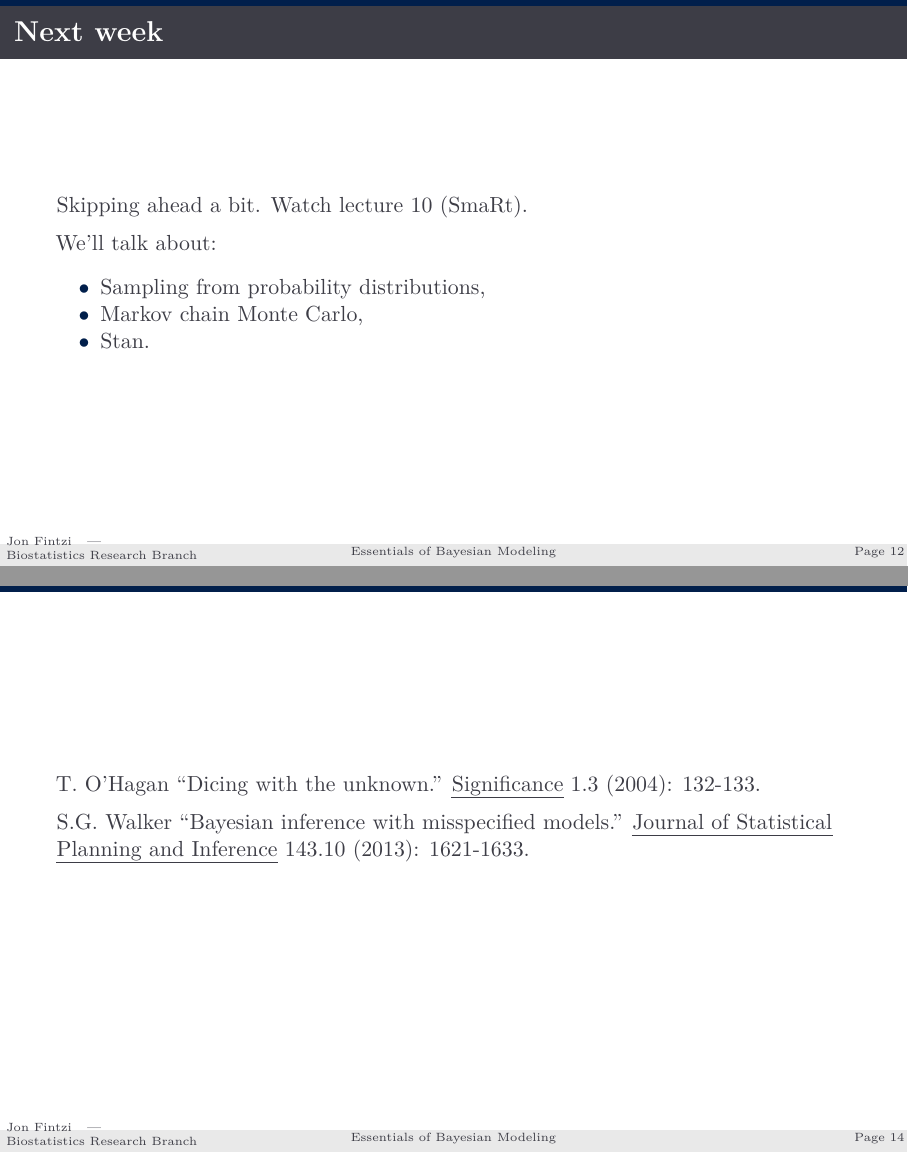
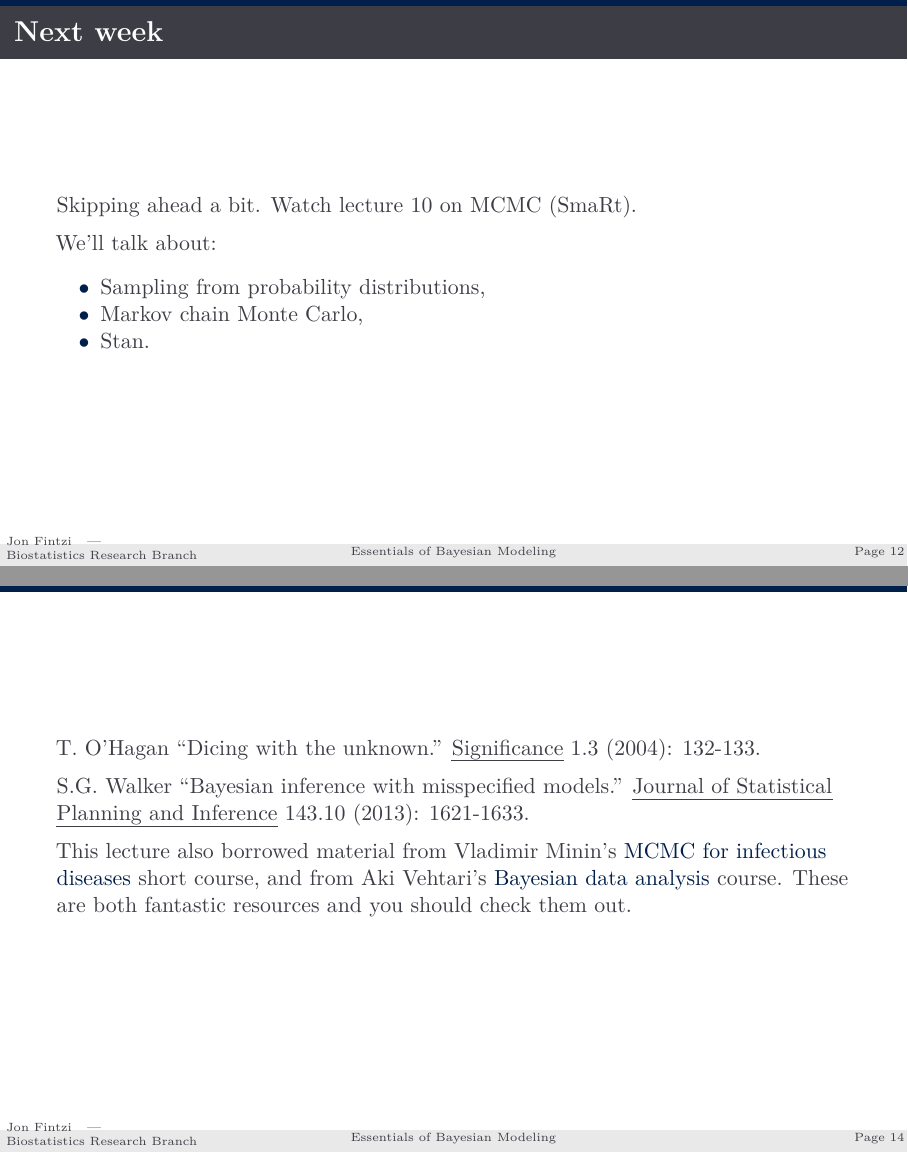
Before and after one commit to fintzij/BRB_Bayes_course, LaTeX slides (Week 1 - Introduction to Bayesian statistics/Introduction-to-Bayesian-Statistics.tex): pages 13 and 15 of 15, joined at a grey line. Compiled offline with pdfLaTeX.

Commit message:
refs and lecture suggestion for next week

```diff
--- a/Week 1 - Introduction to Bayesian statistics/Introduction-to-Bayesian-Statistics.tex
+++ b/Week 1 - Introduction to Bayesian statistics/Introduction-to-Bayesian-Statistics.tex
@@ -970,7 +970,7 @@ year in southern California.
 \begin{frame}{Next week}
 \protect\hypertarget{next-week}{}
 
-Skipping ahead a bit. Watch lecture 10 (SmaRt).
+Skipping ahead a bit. Watch lecture 10 on MCMC (SmaRt).
 
 We'll talk about:
 
@@ -999,6 +999,13 @@ S.G. Walker ``Bayesian inference with misspecified models.''
 \emph{Journal of Statistical Planning and Inference} 143.10 (2013):
 1621-1633.
 
+This lecture also borrowed material from Vladimir Minin's
+\href{http://vnminin.github.io/SISMID_MCMC_I/}{MCMC for infectious
+diseases} short course, and from Aki Vehtari's
+\href{https://github.com/avehtari/BDA_course_Aalto}{Bayesian data
+analysis} course. These are both fantastic resources and you should
+check them out.
+
 \end{frame}
 
 \end{document}
```
Also changed, not shown: Week 1 - Introduction to Bayesian statistics/Introduction-to-Bayesian-Statistics.pdf, Week 1 - Introduction to Bayesian statistics/Introduction-to-Bayesian-Statistics_files/figure-beamer/gamma_pois-1.pdf, 2 other files.
